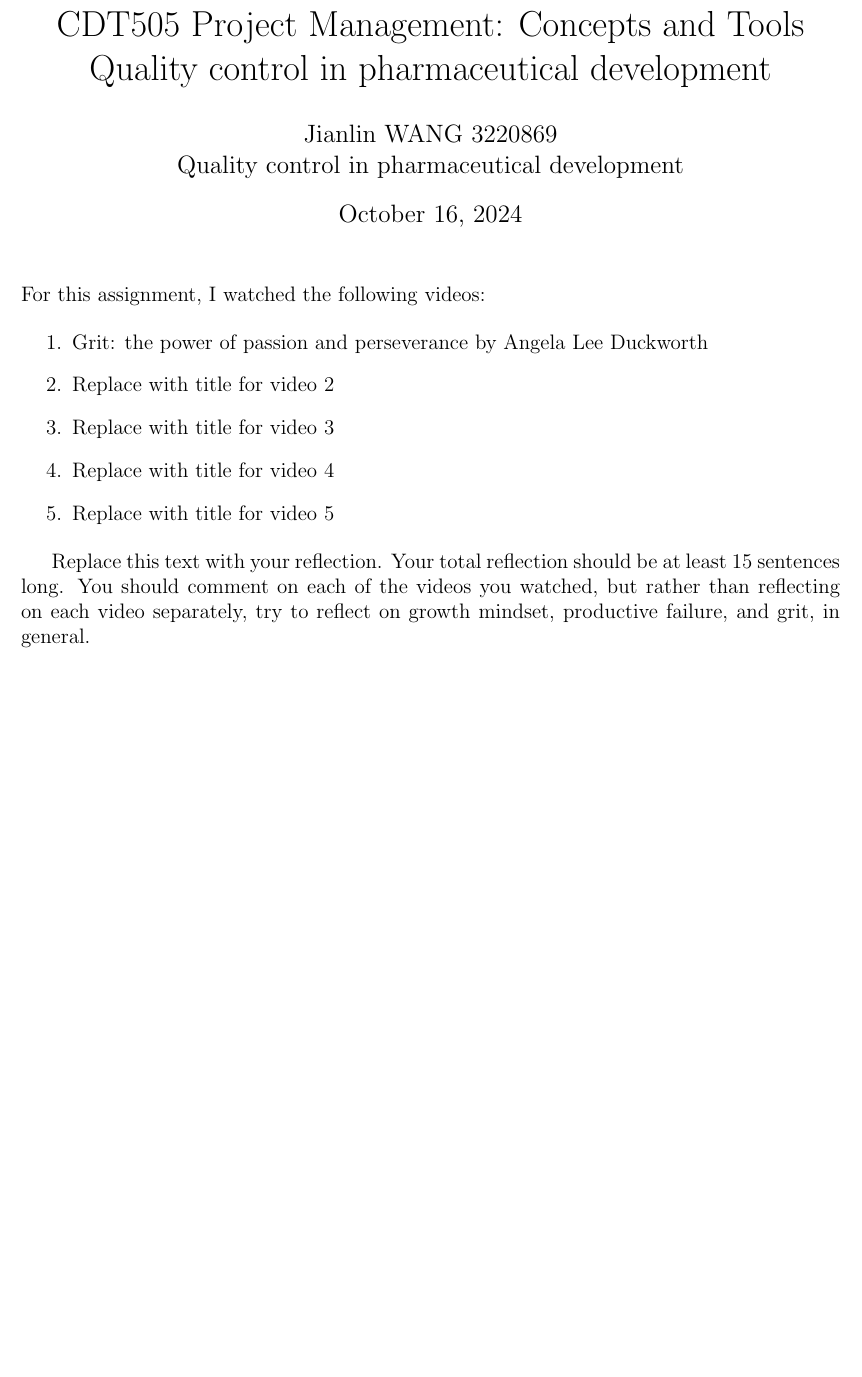
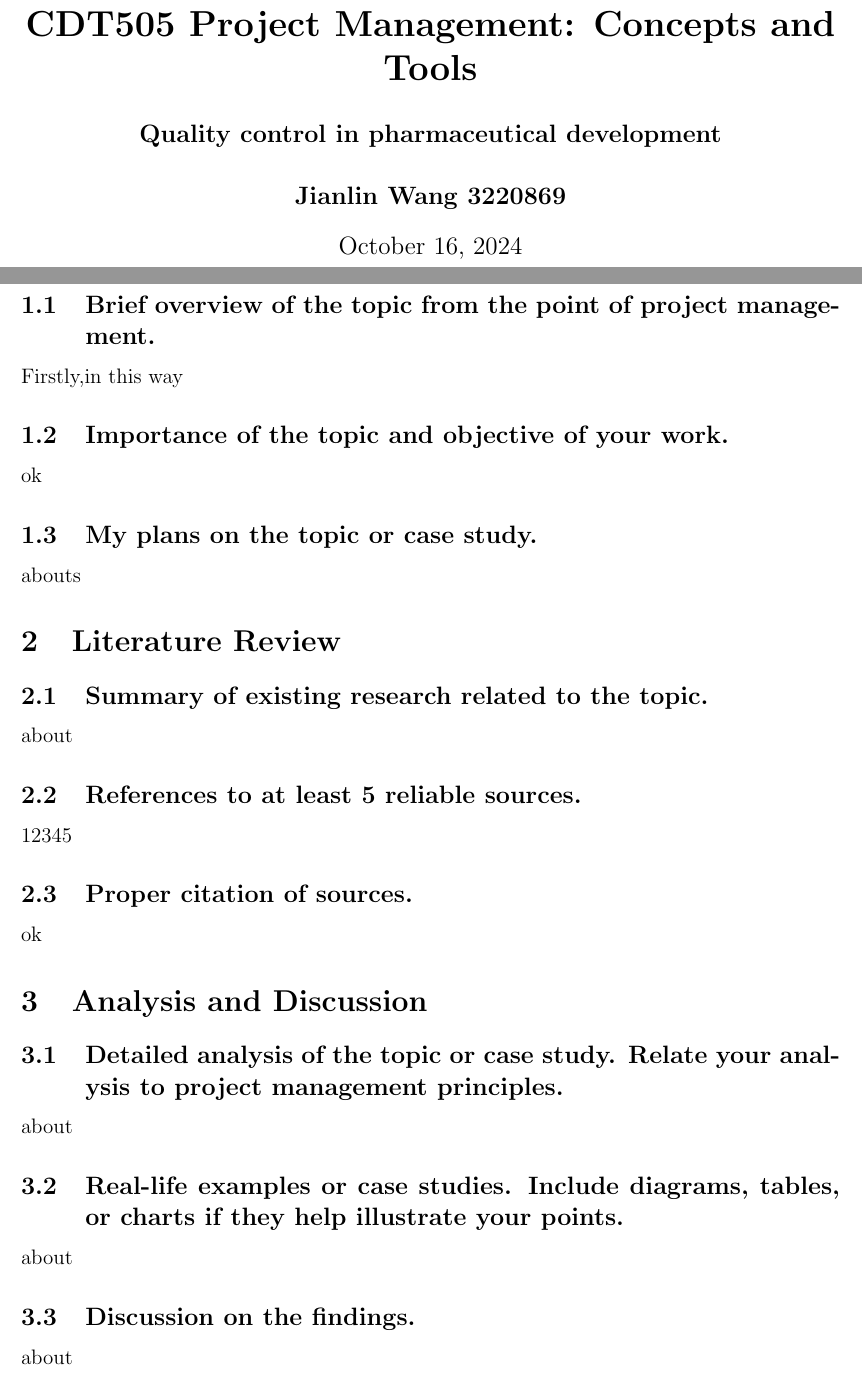
Before and after one commit to wjl110/supreme-computing-machine-501, a LaTeX document (505PM_work/1.tex): part of the page before the commit and two parts of pages 1 and 2 of 4 after it, the two joined at a grey line, cut so that both start at the same text, the shorter picture padded with empty space. Compiled offline with pdfLaTeX.

Commit message:
(Update 505PM_work/1.tex with project management content and add more details to each section)

```diff
--- a/505PM_work/1.tex
+++ b/505PM_work/1.tex
@@ -1,12 +1,12 @@
 % --------------------------------------------------------------
-% This is all preamble stuff that you don't have to worry about.
-% Head down to where it says "Start here"
+% This is all preamble stuff
 % --------------------------------------------------------------
 
 \documentclass[12pt]{article}
 
 \usepackage[margin=1in]{geometry}
 \usepackage{amsmath,amsthm,amssymb}
+\usepackage{enumitem}
 
 \newcommand{\N}{\mathbb{N}}
 \newcommand{\Z}{\mathbb{Z}}
@@ -32,19 +32,39 @@
 %                         Start here
 % --------------------------------------------------------------
 
-\title{CDT505 Project Management: Concepts and Tools\\
-Quality control in pharmaceutical development}
-\author{Jianlin WANG 3220869\\ %replace with your name
-Quality control in pharmaceutical development\\
-}
+\title{\textbf{CDT505 Project Management: Concepts and Tools}}%标题
+\author{
+\textbf{Quality control in pharmaceutical development}\\ \\\textbf{Jianlin Wang 3220869}\\
+}%作者+加粗
+\date{\today}%日期,今天
 
-\maketitle
+\maketitle%用于创建文档标题
 
-\noindent For this assignment, I watched the following videos:
+\newpage%新建页面
 
-\begin{enumerate} %the first video is required (but you don't have to watch it first), you can choose the other 4 from the list on the Course Materials page
-\item Grit: the power of passion and perseverance by Angela Lee Duckworth
-\item Replace with title for video 2
-\item Replace with title for video 3
-\item Replace with title for video 4
-\item Replace with title for video 5
+\section{introduction}%章节
+\subsection{Brief overview of the topic from the point of project management.}%副章节
+Firstly,in this way%正文
+
+\subsection{Importance of the topic and objective of your work.}
+\indent ok %缩进但此处未生效
+
+\subsection{My plans on the topic or case study.}
+abouts
+
+\section{Literature Review}
+\subsection{Summary of existing research related to the topic.}
+about
+\subsection{References to at least 5 reliable sources.}
+12345
+\subsection{Proper citation of sources.}
+ok
+\section{Analysis and Discussion}
+\subsection{Detailed analysis of the topic or case study. Relate your analysis to project
+management principles.}
+about
+\subsection{Real-life examples or case studies. Include diagrams, tables, or charts if they
+help illustrate your points.}
+about
+\subsection{Discussion on the findings.}
+about
@@ -51,3 +92,2 @@ Quality control in pharmaceutical development\\
 \end{enumerate}
 
-Replace this text with your reflection.  Your total reflection should be at least 15 sentences long. You should comment on each of the videos you watched, but rather than reflecting on each video separately, try to reflect on growth mindset, productive failure, and grit, in general.
```
Also changed, not shown: 505PM_work/1.pdf, 505PM_work/1.tex (31 more changed lines), 3 other files.
